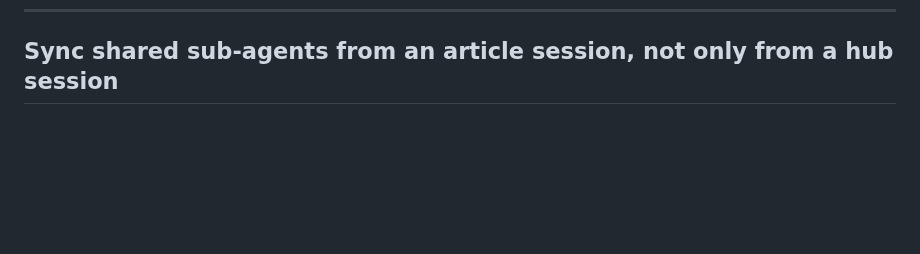
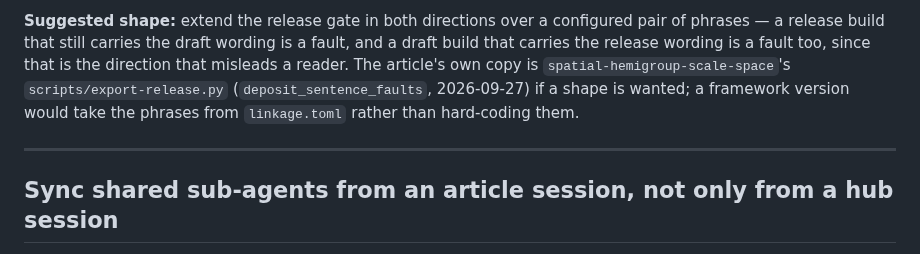
Before and after one commit to danielfagerstrom/article-kit, a Markdown page: WISHLIST.md, the part around one of its changes. Drawn GitHub-style; blank space fills up the shorter version.

```diff
--- a/WISHLIST.md
+++ b/WISHLIST.md
@@ -78,3 +157,12 @@ namespaced (`/article-kit:fidelity-review`).
+**Suggested shape:** extend the release gate in both directions over a configured pair of phrases —
+a release build that still carries the draft wording is a fault, and a draft build that carries the
+release wording is a fault too, since that is the direction that misleads a reader. The article's own
+copy is `spatial-hemigroup-scale-space`'s `scripts/export-release.py` (`deposit_sentence_faults`,
+2026-09-27) if a shape is wanted; a framework version would take the phrases from `linkage.toml`
+rather than hard-coding them.
+
+---
+
 ## Sync shared sub-agents from an article session, not only from a hub session
 
 **Wanted by** the wiki hub, 2026-08-15. Falls out of closing your `draft-reviewer` wish.
```
Also changed, not shown: other parts of WISHLIST.md (+79 -0 lines).
